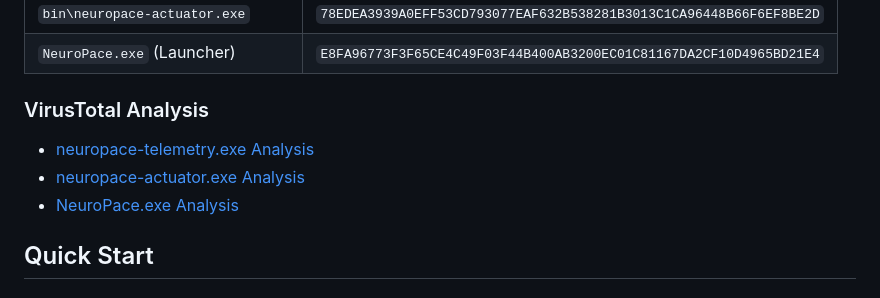
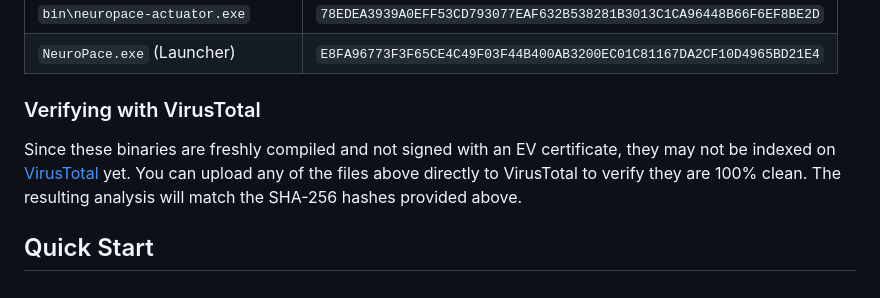
Before and after one commit to l1ve709/NeuroPace-RDNA, a Markdown page: README.md, the part around the change. GitHub-like rendering.

Commit message:
docs: clarify Virustotal verification for unindexed local binaries

```diff
--- a/README.md
+++ b/README.md
@@ -188,10 +188,8 @@ We take system security seriously. NeuroPace operates purely in User-Mode (Ring-
 | `bin\neuropace-actuator.exe` | `78EDEA3939A0EFF53CD793077EAF632B538281B3013C1CA96448B66F6EF8BE2D` |
 | `NeuroPace.exe` (Launcher) | `E8FA96773F3F65CE4C49F03F44B400AB3200EC01C81167DA2CF10D4965BD21E4` |
 
-### VirusTotal Analysis
-* [neuropace-telemetry.exe Analysis](https://www.virustotal.com/gui/file/89813406ACD5B47F493DA00026702DD51D6BA8B342B227CE0EC01DA48733FBE8)
-* [neuropace-actuator.exe Analysis](https://www.virustotal.com/gui/file/78EDEA3939A0EFF53CD793077EAF632B538281B3013C1CA96448B66F6EF8BE2D)
-* [NeuroPace.exe Analysis](https://www.virustotal.com/gui/file/E8FA96773F3F65CE4C49F03F44B400AB3200EC01C81167DA2CF10D4965BD21E4)
+### Verifying with VirusTotal
+Since these binaries are freshly compiled and not signed with an EV certificate, they may not be indexed on [VirusTotal](https://www.virustotal.com/) yet. You can upload any of the files above directly to VirusTotal to verify they are 100% clean. The resulting analysis will match the SHA-256 hashes provided above.
 
 ## Quick Start
 
```
